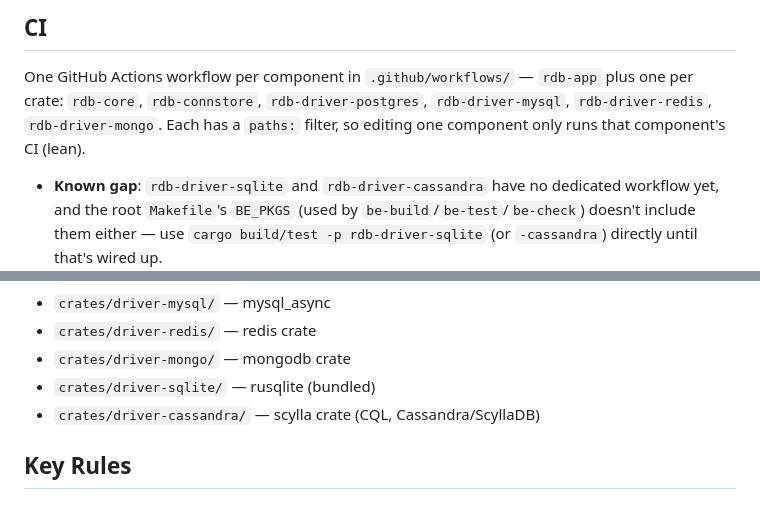
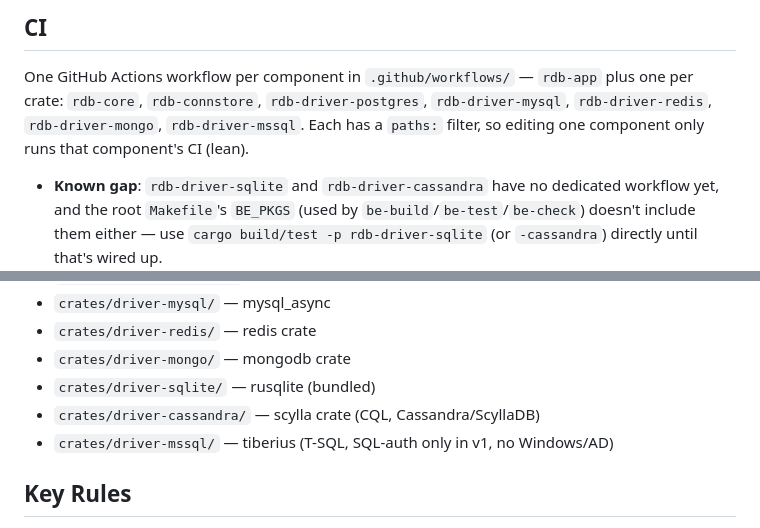
Before and after one commit to suiflex/rdb, a Markdown page: CLAUDE.md, 2 parts joined by grey strips. Drawn GitHub-style.

Commit message:
docs: add driver-mssql to CLAUDE.md architecture and CI lists

```diff
--- a/CLAUDE.md
+++ b/CLAUDE.md
@@ -33,8 +33,9 @@ cargo build --release -p rdb   # release binary
 
 One GitHub Actions workflow per component in `.github/workflows/` — `rdb-app`
 plus one per crate: `rdb-core`, `rdb-connstore`, `rdb-driver-postgres`,
-`rdb-driver-mysql`, `rdb-driver-redis`, `rdb-driver-mongo`. Each has a
-`paths:` filter, so editing one component only runs that component's CI (lean).
+`rdb-driver-mysql`, `rdb-driver-redis`, `rdb-driver-mongo`, `rdb-driver-mssql`.
+Each has a `paths:` filter, so editing one component only runs that
+component's CI (lean).
 
 - **Known gap**: `rdb-driver-sqlite` and `rdb-driver-cassandra` have no
   dedicated workflow yet, and the root `Makefile`'s `BE_PKGS` (used by
@@ -90,6 +91,7 @@ Keep the scope specific (`app`, `driver-postgres`, `driver-mysql`, `core`,
 - `crates/driver-mongo/` — mongodb crate
 - `crates/driver-sqlite/` — rusqlite (bundled)
 - `crates/driver-cassandra/` — scylla crate (CQL, Cassandra/ScyllaDB)
+- `crates/driver-mssql/` — tiberius (T-SQL, SQL-auth only in v1, no Windows/AD)
 
 ## Key Rules
 
```
